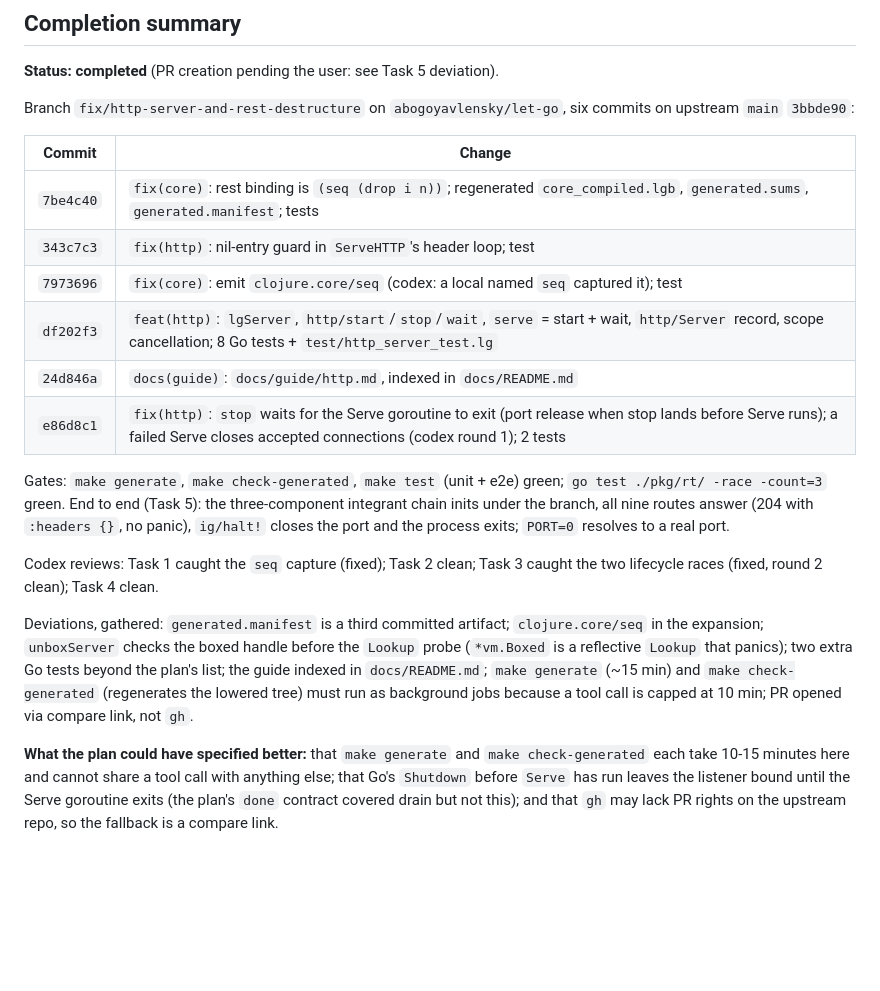
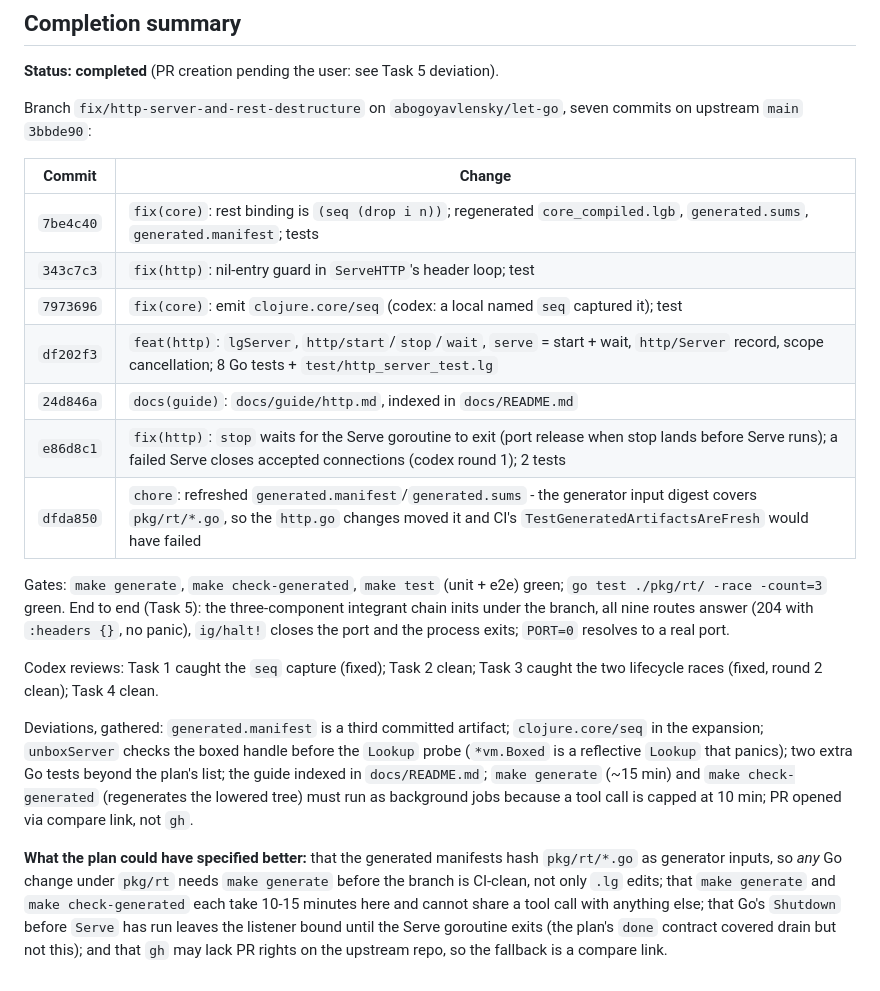
Before and after one commit to abogoyavlensky/lgx, a Markdown page: docs/plans/2026-09-18-1400-letgo-http-server-and-rest-destructure.md, the part around the change. Drawn GitHub-style; blank space fills up the shorter version.

Commit message:
docs(plan): note the manifest refresh after http.go changes

```diff
--- a/docs/plans/2026-09-18-1400-letgo-http-server-and-rest-destructure.md
+++ b/docs/plans/2026-09-18-1400-letgo-http-server-and-rest-destructure.md
@@ -455,7 +455,7 @@ Use /writing-clearly.
 **Status: completed** (PR creation pending the user: see Task 5 deviation).
 
 Branch `fix/http-server-and-rest-destructure` on `abogoyavlensky/let-go`,
-six commits on upstream `main` `3bbde90`:
+seven commits on upstream `main` `3bbde90`:
 
 | Commit | Change |
 |---|---|
@@ -465,6 +465,7 @@ six commits on upstream `main` `3bbde90`:
 | `df202f3` | `feat(http)`: `lgServer`, `http/start`/`stop`/`wait`, `serve` = start + wait, `http/Server` record, scope cancellation; 8 Go tests + `test/http_server_test.lg` |
 | `24d846a` | `docs(guide)`: `docs/guide/http.md`, indexed in `docs/README.md` |
 | `e86d8c1` | `fix(http)`: `stop` waits for the Serve goroutine to exit (port release when stop lands before Serve runs); a failed Serve closes accepted connections (codex round 1); 2 tests |
+| `dfda850` | `chore`: refreshed `generated.manifest`/`generated.sums` - the generator input digest covers `pkg/rt/*.go`, so the `http.go` changes moved it and CI's `TestGeneratedArtifactsAreFresh` would have failed |
 
 Gates: `make generate`, `make check-generated`, `make test` (unit + e2e)
 green; `go test ./pkg/rt/ -race -count=3` green. End to end (Task 5): the
@@ -483,9 +484,11 @@ panics); two extra Go tests beyond the plan's list; the guide indexed in
 (regenerates the lowered tree) must run as background jobs because a tool
 call is capped at 10 min; PR opened via compare link, not `gh`.
 
-**What the plan could have specified better:** that `make generate` and
-`make check-generated` each take 10-15 minutes here and cannot share a
-tool call with anything else; that Go's `Shutdown` before `Serve` has run
+**What the plan could have specified better:** that the generated
+manifests hash `pkg/rt/*.go` as generator inputs, so *any* Go change under
+`pkg/rt` needs `make generate` before the branch is CI-clean, not only
+`.lg` edits; that `make generate` and `make check-generated` each take
+10-15 minutes here and cannot share a tool call with anything else; that Go's `Shutdown` before `Serve` has run
 leaves the listener bound until the Serve goroutine exits (the plan's
 `done` contract covered drain but not this); and that `gh` may lack PR
 rights on the upstream repo, so the fallback is a compare link.
```
